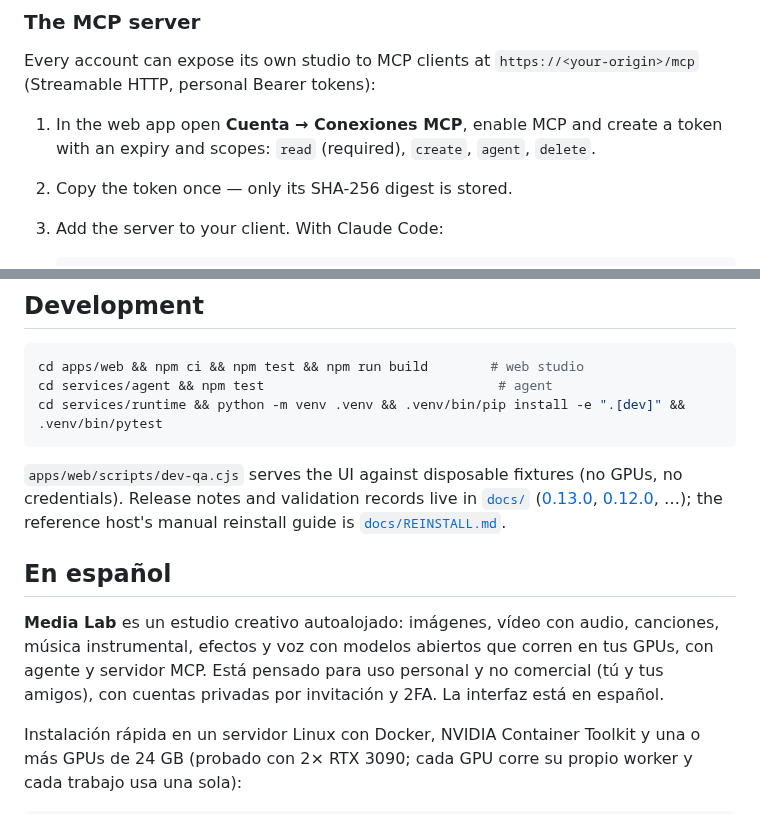
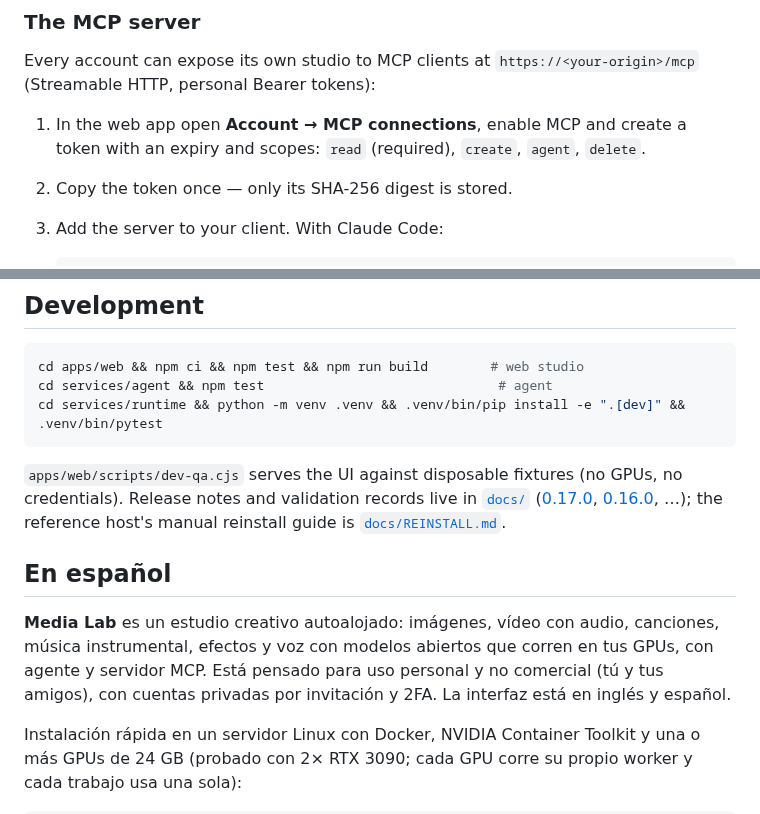
Before and after one commit to Xainner/media-lab, a Markdown page: README.md, 2 parts joined by grey strips. Rendered like a GitHub page.

```diff
--- a/README.md
+++ b/README.md
@@ -161,7 +163,7 @@ asks before resuming work or cloning a voice.
 Every account can expose its own studio to MCP clients at `https://<your-origin>/mcp`
 (Streamable HTTP, personal Bearer tokens):
 
-1. In the web app open **Cuenta → Conexiones MCP**, enable MCP and create a token with an
+1. In the web app open **Account → MCP connections**, enable MCP and create a token with an
    expiry and scopes: `read` (required), `create`, `agent`, `delete`.
 2. Copy the token once — only its SHA-256 digest is stored.
 3. Add the server to your client. With Claude Code:
@@ -357,7 +359,7 @@ cd services/runtime && python -m venv .venv && .venv/bin/pip install -e ".[dev]"
 
 `apps/web/scripts/dev-qa.cjs` serves the UI against disposable fixtures (no GPUs, no
 credentials). Release notes and validation records live in [`docs/`](docs)
-([0.13.0](docs/RELEASE-0.13.0.md), [0.12.0](docs/RELEASE-0.12.0.md), …); the reference host's
+([0.17.0](docs/RELEASE-0.17.0.md), [0.16.0](docs/RELEASE-0.16.0.md), …); the reference host's
 manual reinstall guide is [`docs/REINSTALL.md`](docs/REINSTALL.md).
 
 ## En español
@@ -365,7 +367,7 @@ manual reinstall guide is [`docs/REINSTALL.md`](docs/REINSTALL.md).
 **Media Lab** es un estudio creativo autoalojado: imágenes, vídeo con audio, canciones, música
 instrumental, efectos y voz con modelos abiertos que corren en tus GPUs, con agente y servidor
 MCP. Está pensado para uso personal y no comercial (tú y tus amigos), con cuentas privadas por
-invitación y 2FA. La interfaz está en español.
+invitación y 2FA. La interfaz está en inglés y español.
 
 Instalación rápida en un servidor Linux con Docker, NVIDIA Container Toolkit y una o más GPUs de
 24 GB (probado con 2× RTX 3090; cada GPU corre su propio worker y cada trabajo usa una sola):
```
Also changed, not shown: other parts of README.md (+7 -5 lines), docs/assets/screens/audio-models.jpg, docs/assets/screens/director.jpg, docs/assets/screens/explore.jpg, docs/assets/screens/image-models.jpg, docs/assets/screens/jobs.jpg, docs/assets/screens/video-models.jpg.
